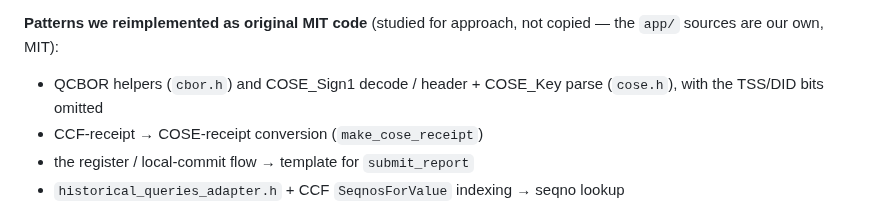
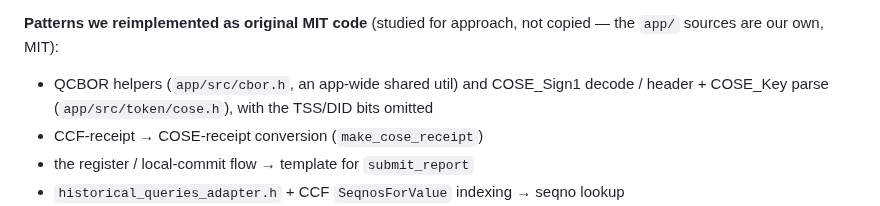
Before and after one commit to elkanatovey/selective-disclosure-app, a Markdown page: docs/DESIGN.md, the part around the change. Drawn GitHub-style.

```diff
--- a/docs/DESIGN.md
+++ b/docs/DESIGN.md
@@ -604,8 +604,9 @@ The egress gate (§4/§9) is the one authorization we must pin. Two options:
 
 **Patterns we reimplemented as original MIT code** (studied for approach, not
 copied — the `app/` sources are our own, MIT):
-- QCBOR helpers (`cbor.h`) and COSE_Sign1 decode / header + COSE_Key parse
-  (`cose.h`), with the TSS/DID bits omitted
+- QCBOR helpers (`app/src/cbor.h`, an app-wide shared util) and COSE_Sign1
+  decode / header + COSE_Key parse (`app/src/token/cose.h`), with the TSS/DID
+  bits omitted
 - CCF-receipt → COSE-receipt conversion (`make_cose_receipt`)
 - the register / local-commit flow → template for `submit_report`
 - `historical_queries_adapter.h` + CCF `SeqnosForValue` indexing → seqno lookup
```
Also changed, not shown: docs/API.md (+11 -4 lines).
